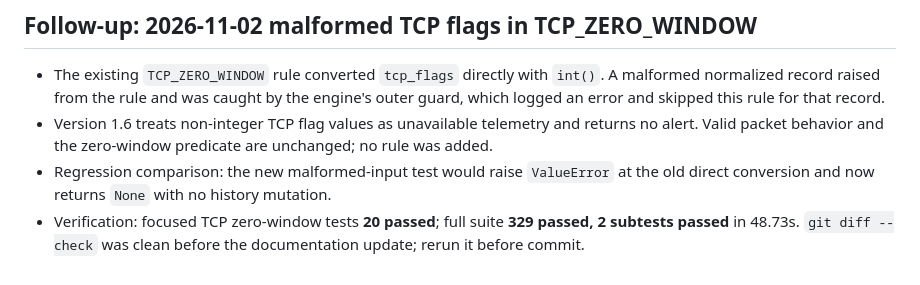
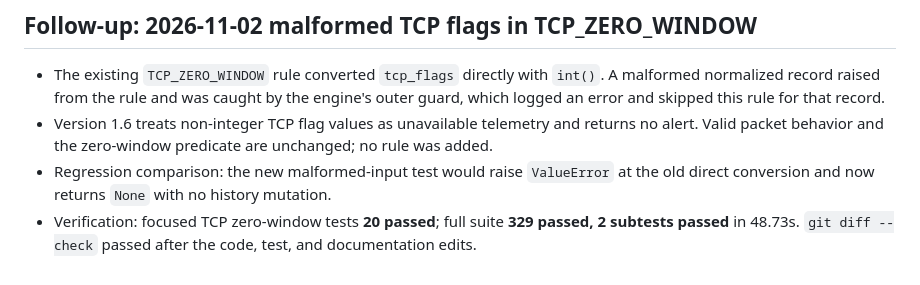
Before and after one commit to harshitagrwl1608/Network_Intrusion_Detection_System, a Markdown page: ids_project/ENGINE_HANDOFF.md, the part around the change. GitHub-like rendering.

Commit message:
Handle malformed flags in zero-window detection

```diff
--- a/ids_project/ENGINE_HANDOFF.md
+++ b/ids_project/ENGINE_HANDOFF.md
@@ -912,4 +912,4 @@ This cycle followed the existing-rule-only constraint. No rules were added; the
 - The existing `TCP_ZERO_WINDOW` rule converted `tcp_flags` directly with `int()`. A malformed normalized record raised from the rule and was caught by the engine's outer guard, which logged an error and skipped this rule for that record.
 - Version 1.6 treats non-integer TCP flag values as unavailable telemetry and returns no alert. Valid packet behavior and the zero-window predicate are unchanged; no rule was added.
 - Regression comparison: the new malformed-input test would raise `ValueError` at the old direct conversion and now returns `None` with no history mutation.
-- Verification: focused TCP zero-window tests **20 passed**; full suite **329 passed, 2 subtests passed** in 48.73s. `git diff --check` was clean before the documentation update; rerun it before commit.
+- Verification: focused TCP zero-window tests **20 passed**; full suite **329 passed, 2 subtests passed** in 48.73s. `git diff --check` passed after the code, test, and documentation edits.
```
